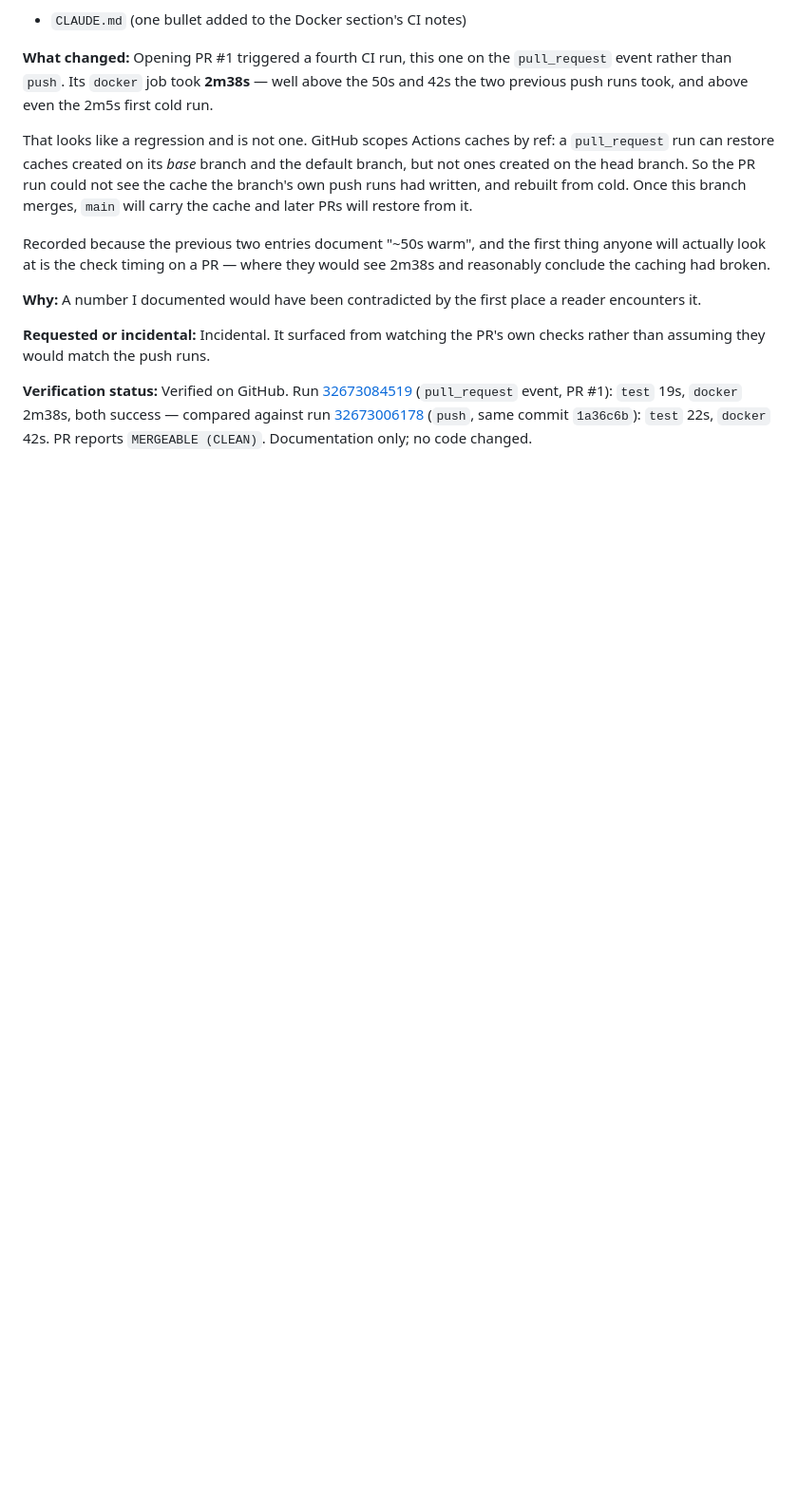
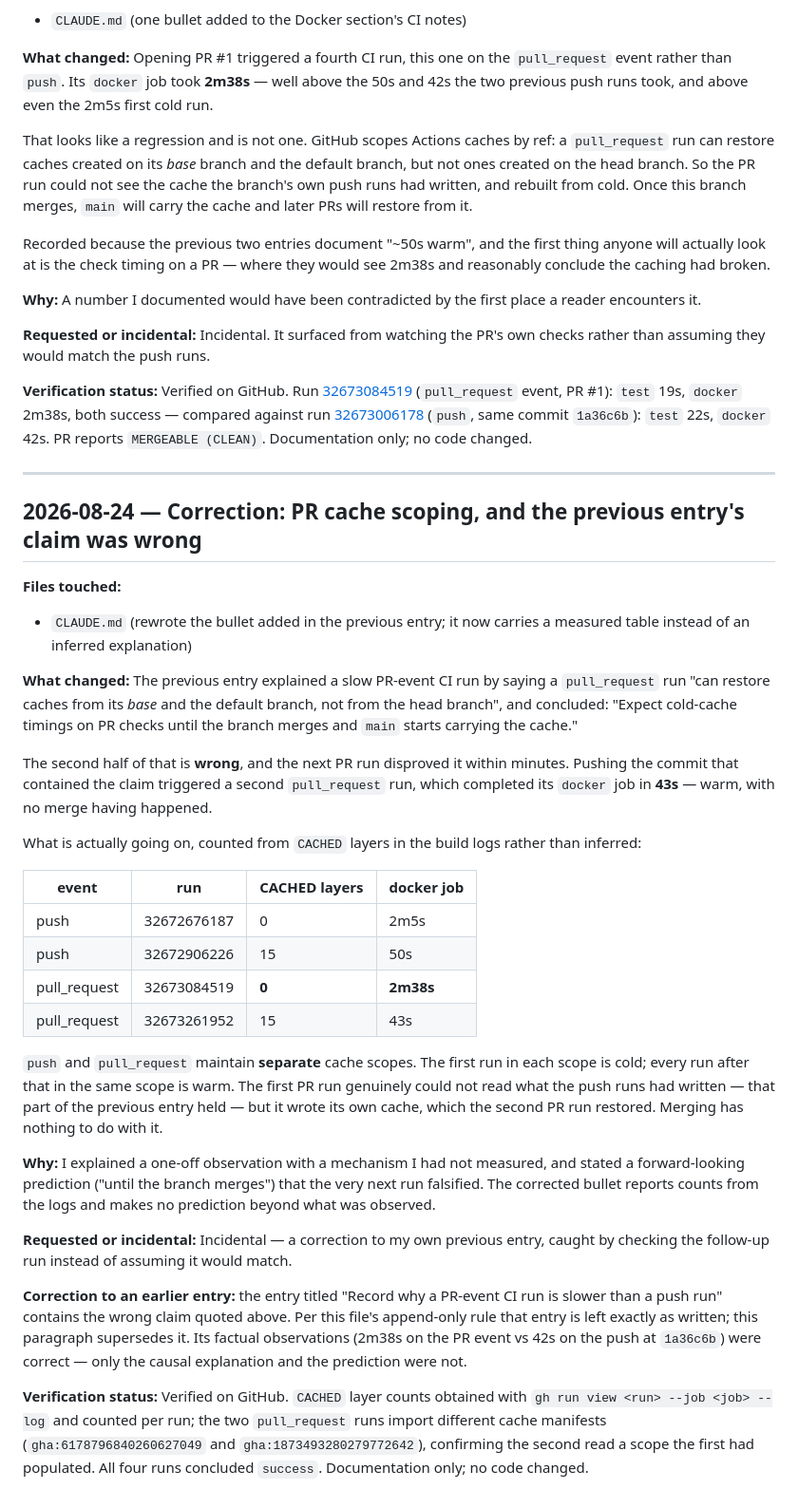
Before and after one commit to faridqul/telco-churn-retention, a Markdown page: CHANGELOG.md, the part around the change. Shown at 95% size. Drawn GitHub-style; blank space fills up the shorter version.

Commit message:
Correct the PR cache-scoping claim; the previous entry predicted wrong
The previous commit claimed PR checks would stay cold "until the branch merges
and main starts carrying the cache". The next pull_request run disproved that
within minutes: 43s, warm, no merge.

Measured from CACHED layer counts rather than inferred:

  push         32672676187   0 CACHED   2m5s
  push         32672906226  15 CACHED    50s
  pull_request 32673084519   0 CACHED   2m38s
  pull_request 32673261952  15 CACHED    43s

push and pull_request keep separate cache scopes. Each pays exactly one cold
run, then warms from its own second run. The first PR run really could not
read the push runs' cache -- that part held -- but it wrote its own, which the
second PR run restored. Merging is irrelevant.

CLAUDE.md now carries the table instead of an unmeasured mechanism and makes
no prediction beyond what was observed.

Co-Authored-By: Claude Opus 5 <noreply@anthropic.com>

```diff
--- a/CHANGELOG.md
+++ b/CHANGELOG.md
@@ -3409,3 +3409,59 @@ compared against run
 [32673006178](https://github.com/faridqul/telco-churn-retention/actions/runs/32673006178)
 (`push`, same commit `1a36c6b`): `test` 22s, `docker` 42s. PR reports
 `MERGEABLE (CLEAN)`. Documentation only; no code changed.
+
+---
+
+## 2026-08-24 — Correction: PR cache scoping, and the previous entry's claim was wrong
+
+**Files touched:**
+- `CLAUDE.md` (rewrote the bullet added in the previous entry; it now carries a
+  measured table instead of an inferred explanation)
+
+**What changed:** The previous entry explained a slow PR-event CI run by saying
+a `pull_request` run "can restore caches from its *base* and the default
+branch, not from the head branch", and concluded: "Expect cold-cache timings on
+PR checks until the branch merges and `main` starts carrying the cache."
+
+The second half of that is **wrong**, and the next PR run disproved it within
+minutes. Pushing the commit that contained the claim triggered a second
+`pull_request` run, which completed its `docker` job in **43s** — warm, with no
+merge having happened.
+
+What is actually going on, counted from `CACHED` layers in the build logs
+rather than inferred:
+
+| event | run | CACHED layers | docker job |
+|---|---|---|---|
+| push | 32672676187 | 0 | 2m5s |
+| push | 32672906226 | 15 | 50s |
+| pull_request | 32673084519 | **0** | **2m38s** |
+| pull_request | 32673261952 | 15 | 43s |
+
+`push` and `pull_request` maintain **separate** cache scopes. The first run in
+each scope is cold; every run after that in the same scope is warm. The first
+PR run genuinely could not read what the push runs had written — that part of
+the previous entry held — but it wrote its own cache, which the second PR run
+restored. Merging has nothing to do with it.
+
+**Why:** I explained a one-off observation with a mechanism I had not measured,
+and stated a forward-looking prediction ("until the branch merges") that the
+very next run falsified. The corrected bullet reports counts from the logs and
+makes no prediction beyond what was observed.
+
+**Requested or incidental:** Incidental — a correction to my own previous
+entry, caught by checking the follow-up run instead of assuming it would match.
+
+**Correction to an earlier entry:** the entry titled "Record why a PR-event CI
+run is slower than a push run" contains the wrong claim quoted above. Per this
+file's append-only rule that entry is left exactly as written; this paragraph
+supersedes it. Its factual observations (2m38s on the PR event vs 42s on the
+push at `1a36c6b`) were correct — only the causal explanation and the
+prediction were not.
+
+**Verification status:** Verified on GitHub. `CACHED` layer counts obtained
+with `gh run view <run> --job <job> --log` and counted per run; the two
+`pull_request` runs import different cache manifests
+(`gha:6178796840260627049` and `gha:1873493280279772642`), confirming the
+second read a scope the first had populated. All four runs concluded
+`success`. Documentation only; no code changed.
```
Also changed, not shown: CLAUDE.md (+15 -7 lines).
